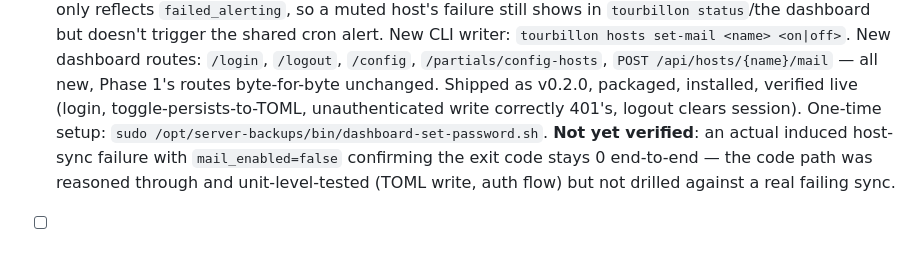
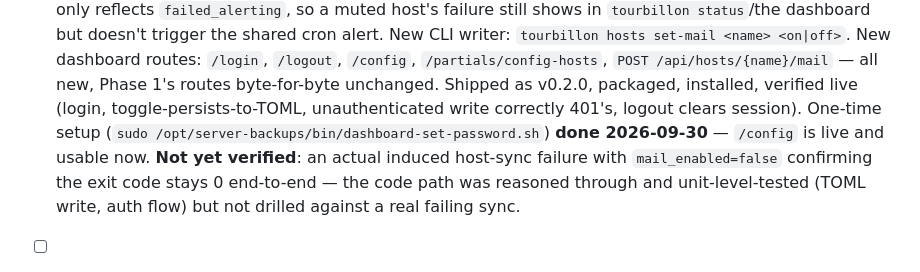
Before and after one commit to lynchdavis/home-backup-mgmt, a Markdown page: doc/ROADMAP.md, the part around the change. GitHub-like rendering.

Commit message:
Note dashboard password setup done
Operator ran dashboard-set-password.sh -- /config is live and usable.

Co-Authored-By: Claude Sonnet 5 <noreply@anthropic.com>

```diff
--- a/doc/ROADMAP.md
+++ b/doc/ROADMAP.md
@@ -328,8 +328,9 @@ later `zpool replace` of the original drive).
       `POST /api/hosts/{name}/mail` — all new, Phase 1's routes
       byte-for-byte unchanged. Shipped as v0.2.0, packaged, installed,
       verified live (login, toggle-persists-to-TOML, unauthenticated
-      write correctly 401's, logout clears session). One-time setup:
-      `sudo /opt/server-backups/bin/dashboard-set-password.sh`.
+      write correctly 401's, logout clears session). One-time setup
+      (`sudo /opt/server-backups/bin/dashboard-set-password.sh`) **done
+      2026-09-30** — `/config` is live and usable now.
       **Not yet verified**: an actual induced host-sync failure with
       `mail_enabled=false` confirming the exit code stays 0 end-to-end —
       the code path was reasoned through and unit-level-tested (TOML
```
